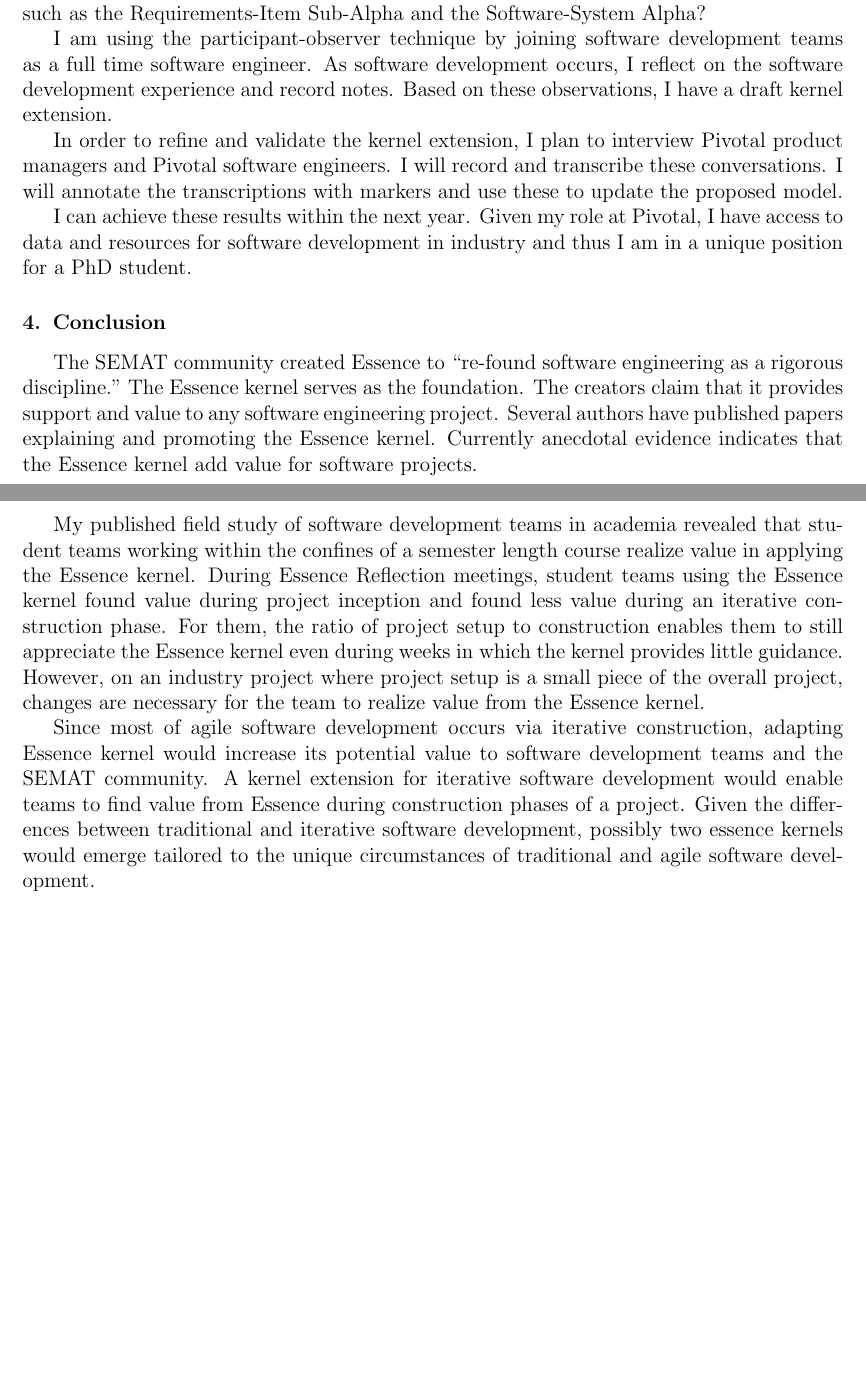
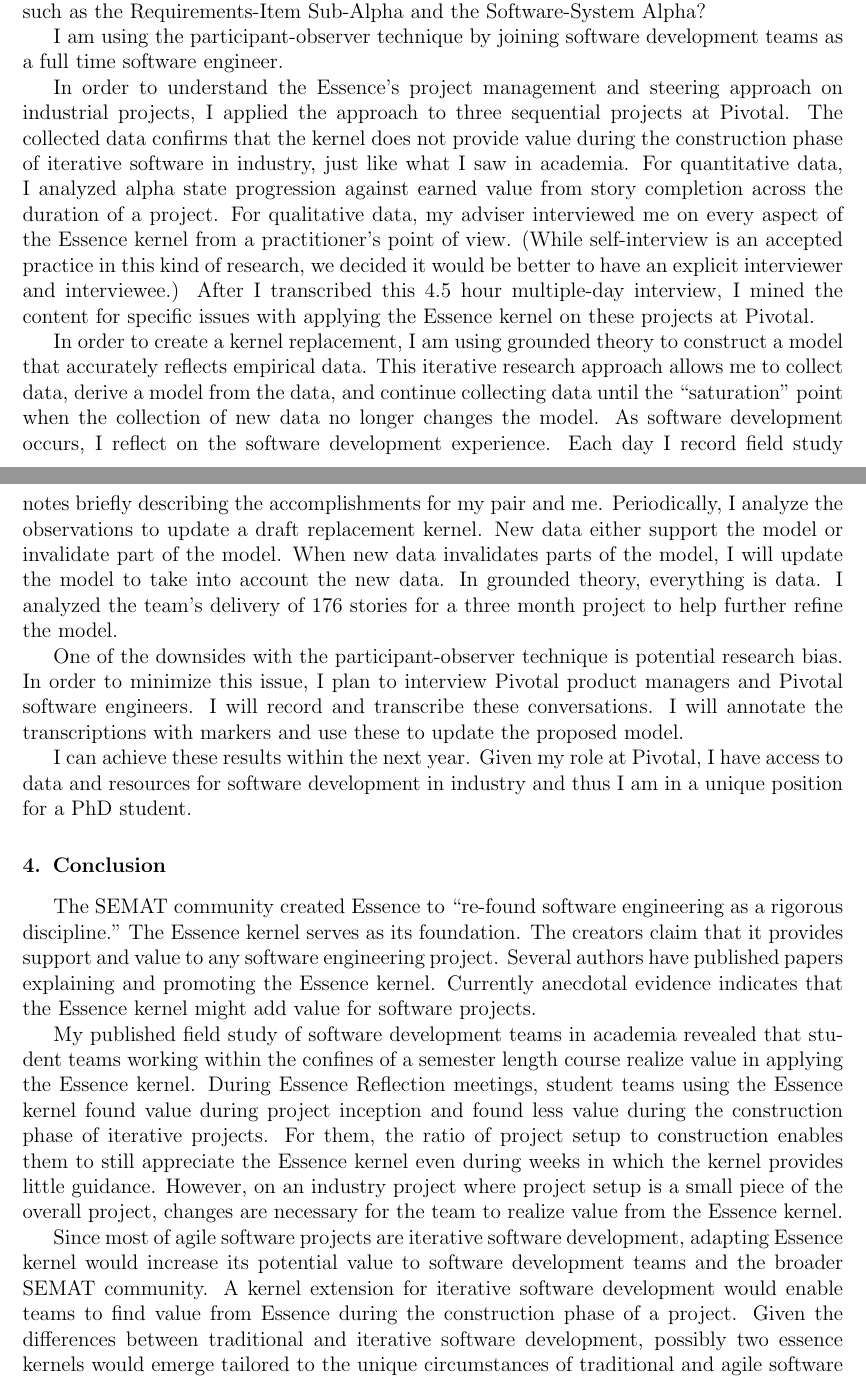
Before and after one commit to professor/ECE-Prospectus, a LaTeX paper (sedano_ece_prospectus.tex): two parts of pages 11 and 12 of 14, joined at a grey line, cut so that both start at the same text, the shorter picture padded with empty space. Compiled offline with pdfLaTeX.

Commit message:
Adding in content for Pivotal research and conclusion

```diff
--- a/sedano_ece_prospectus.tex
+++ b/sedano_ece_prospectus.tex
@@ -385,12 +385,15 @@ Research Question 2: How would one modify or extend the kernel in order to suppo
 
 Research Question 3: How does the extension compare to other Essence components such as the Requirements-Item Sub-Alpha and the Software-System Alpha?
 
-I am using the participant-observer technique by joining software development teams as a full time software engineer. As software development occurs, I reflect on the software development experience and record notes. Based on these observations, I have a draft kernel extension.
+I am using the participant-observer technique by joining software development teams as a full time software engineer.
 
-In order to refine and validate the kernel extension, I plan to interview Pivotal product managers and Pivotal software engineers. I will record and transcribe these conversations. I will annotate the transcriptions with markers and use these to update the proposed model.
+In order to understand the Essence's project management and steering approach on industrial projects, I applied the approach to three sequential projects at Pivotal. The collected data confirms that the kernel does not provide value during the construction phase of iterative software in industry, just like what I saw in academia. For quantitative data, I analyzed alpha state progression against earned value from story completion across the duration of a project. For qualitative data, my adviser interviewed me on every aspect of the Essence kernel from a practitioner's point of view. (While self-interview is an accepted practice in this kind of research, we decided it would be better to have an explicit interviewer and interviewee.) After I transcribed this 4.5 hour multiple-day interview, I mined the content for specific issues with applying the Essence kernel on these projects at Pivotal.
+
+In order to create a kernel replacement, I am using grounded theory to construct a model that accurately reflects empirical data. This iterative research approach allows me to collect data, derive a model from the data, and continue collecting data until the ``saturation'' point when the collection of new data no longer changes the model. As software development occurs, I reflect on the software development experience. Each day I record field study notes briefly describing the accomplishments for my pair and me. Periodically, I analyze the observations to update a draft replacement kernel. New data either support the model or invalidate part of the model. When new data invalidates parts of the model, I will update the model to take into account the new data. In grounded theory, everything is data. I analyzed the team's delivery of 176 stories for a three month project to help further refine the model.
+
+One of the downsides with the participant-observer technique is potential research bias. In order to minimize this issue, I plan to interview Pivotal product managers and Pivotal software engineers. I will record and transcribe these conversations. I will annotate the transcriptions with markers and use these to update the proposed model.
 
 I can achieve these results within the next year. Given my role at Pivotal, I have access to data and resources for software development in industry and thus I am in a unique position for a PhD student.
-
 
 % \begin{figure}[h]\vspace*{4pt}
 % \caption{Semi-structured Interview Questions}\vspace*{-6pt}\label{InterviewQuestions}
@@ -441,11 +444,11 @@ I can achieve these results within the next year. Given my role at Pivotal, I ha
 \label{Conclusions}
 
 % \subsection{Summary}
-The SEMAT community created Essence to ``re-found software engineering as a rigorous discipline." The Essence kernel serves as the foundation. The creators claim that it provides support and value to any software engineering project.  Several authors have published papers explaining and promoting the Essence kernel. Currently anecdotal evidence indicates that the Essence kernel add value for software projects.
+The SEMAT community created Essence to ``re-found software engineering as a rigorous discipline." The Essence kernel serves as its foundation. The creators claim that it provides support and value to any software engineering project. Several authors have published papers explaining and promoting the Essence kernel. Currently anecdotal evidence indicates that the Essence kernel might add value for software projects.
 
-My published field study of software development teams in academia revealed that student teams working within the confines of a semester length course realize value in applying the Essence kernel. During Essence Reflection meetings, student teams using the Essence kernel found value during project inception and found less value during an iterative construction phase. For them, the ratio of project setup to construction enables them to still appreciate the Essence kernel even during weeks in which the kernel provides little guidance. However, on an industry project where project setup is a small piece of the overall project, changes are necessary for the team to realize value from the Essence kernel.
+My published field study of software development teams in academia revealed that student teams working within the confines of a semester length course realize value in applying the Essence kernel. During Essence Reflection meetings, student teams using the Essence kernel found value during project inception and found less value during the construction phase of iterative  projects. For them, the ratio of project setup to construction enables them to still appreciate the Essence kernel even during weeks in which the kernel provides little guidance. However, on an industry project where project setup is a small piece of the overall project, changes are necessary for the team to realize value from the Essence kernel.
 
-Since most of agile software development occurs via iterative construction, adapting Essence kernel would increase its potential value to software development teams and the SEMAT community. A kernel extension for iterative software development would enable teams to find value from Essence during construction phases of a project. Given the differences between traditional and iterative software development, possibly two essence kernels would emerge tailored to the unique circumstances of traditional and agile software development.
+Since most of agile software projects are iterative software development, adapting Essence kernel would increase its potential value to software development teams and the broader SEMAT community. A kernel extension for iterative software development would enable teams to find value from Essence during the construction phase of a project. Given the differences between traditional and iterative software development, possibly two essence kernels would emerge tailored to the unique circumstances of traditional and agile software development.
 
 \appendix
 \section{Research Timeline}
```
Also changed, not shown: bibliography.bib (+7 -0 lines), field_study_images/ModernSoftwareEngineeringHistory.png (added), sedano_ece_prospectus.tex (14 more changed lines).
